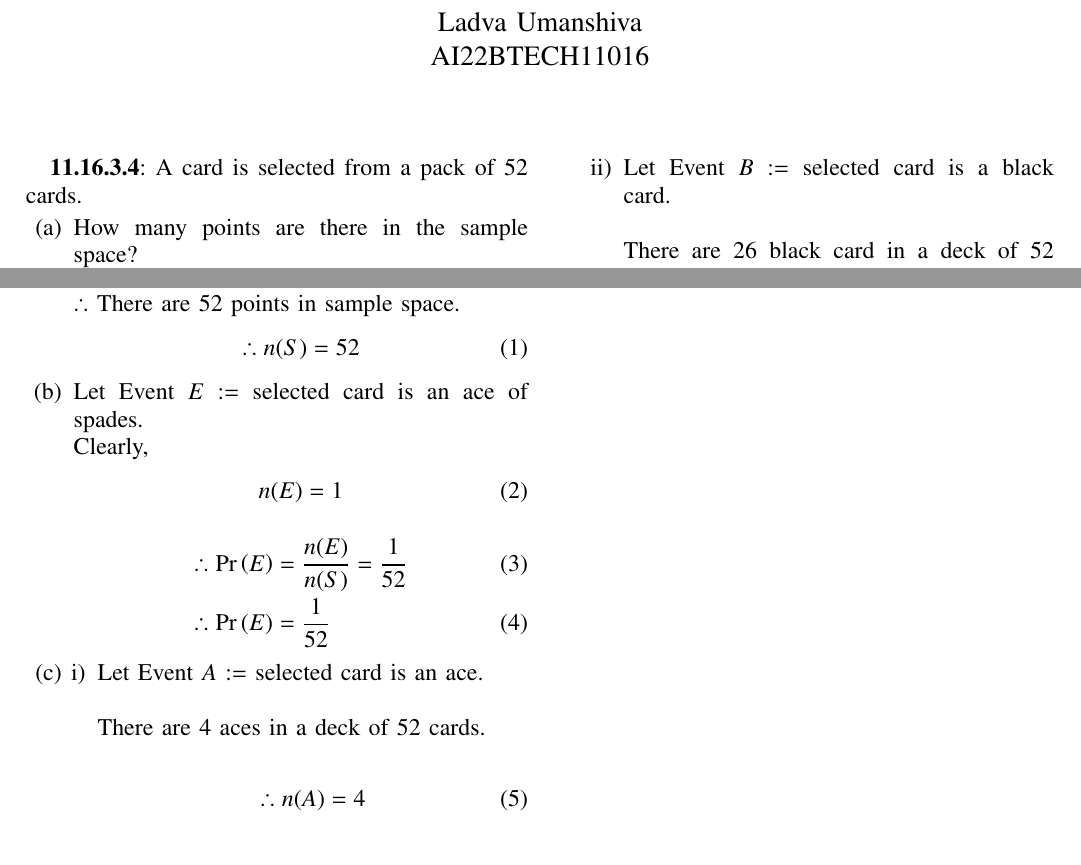
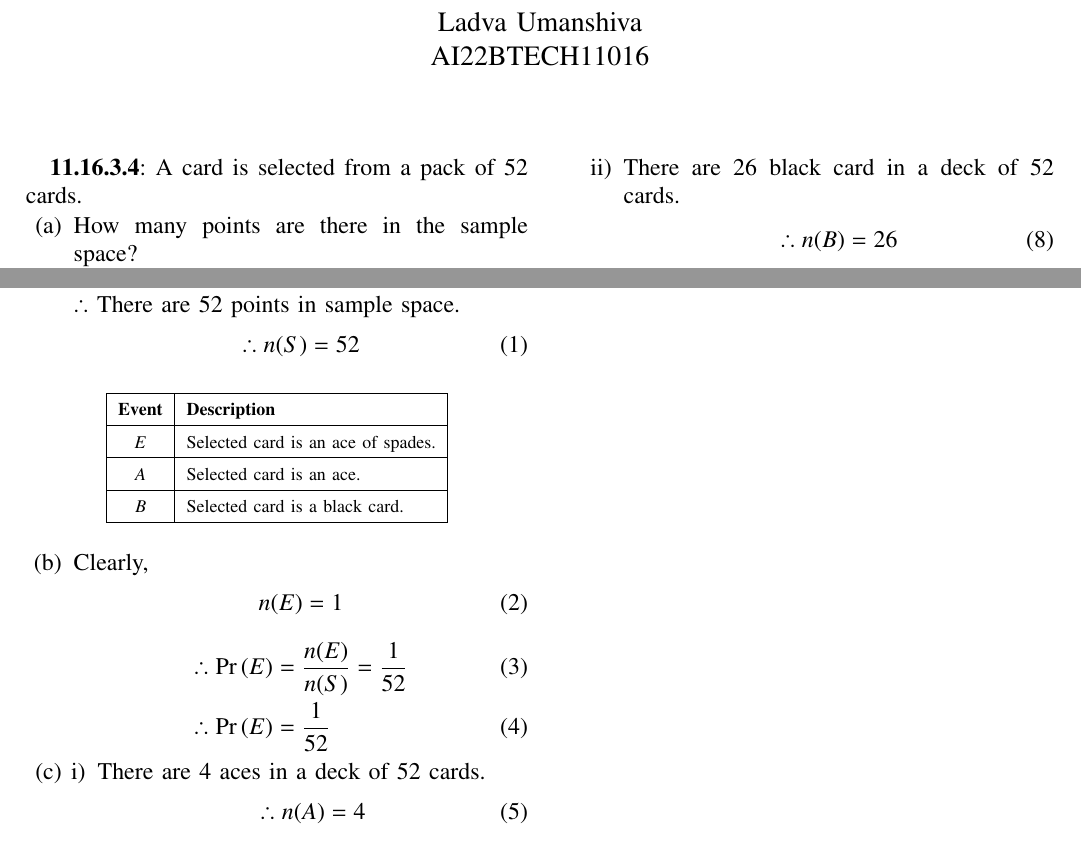
Before and after one commit to umanshiva/AI1110-Probability-and-Random-Variables, a LaTeX problem sheet (Assignment2.tex): two parts of the page, joined at a grey line, cut so that both start at the same text. Compiled offline with pdfLaTeX.

Commit message:
Add files via upload

```diff
--- a/Assignment2.tex
+++ b/Assignment2.tex
@@ -6,6 +6,7 @@
 % The preceding line is only needed to identify funding in the first footnote. If that is unneeded, please comment it out.
 \usepackage{cite}
 \usepackage{amsmath,amssymb,amsfonts,amsthm}
+\usepackage{float}
 \usepackage{algorithmic}
 \usepackage{graphicx}
 \usepackage{textcomp}
@@ -218,8 +219,18 @@ Let $n(A)$ denote the number of possible outcomes for any event $A$.
 		\begin{align}
 			\therefore n(S) &= 52
 		\end{align}
+		\begin{table}[H]
+		\centering
+		\def\arraystretch{1.5}
+		\begin{tabular}{|c|l|}
+			\hline
+			\textbf{Event} & \textbf{Description}\\ \hline
+			$E$ & Selected card is an ace of spades.\\ \hline
+			$A$ & Selected card is an ace.\\ \hline
+			$B$ & Selected card is a black card.\\ \hline
+		\end{tabular}
+		\end{table}
 	\item
-		Let Event $E$ := selected card is an ace of spades.\\
 		Clearly, \begin{align}
 			n(E) &= 1
 			\end{align}
@@ -231,9 +242,7 @@ Let $n(A)$ denote the number of possible outcomes for any event $A$.
 	\item
 		\begin{enumerate}[label=\roman*)]
 			\item
-				Let Event $A$ := selected card is an ace.\\
-
-				There are 4 aces in a deck of 52 cards.\\
+				There are 4 aces in a deck of 52 cards.
 				\begin{align}
 					\therefore n(A) &= 4
 				\end{align}
@@ -245,9 +254,7 @@ Let $n(A)$ denote the number of possible outcomes for any event $A$.
 					\therefore \pr{A} &= \frac{1}{13}
 				\end{align}
 			\item
-				Let Event $B$ := selected card is a black card.\\
-
-				There are 26 black card in a deck of 52 cards.\\
+				There are 26 black card in a deck of 52 cards.
 				\begin{align}
 					\therefore n(B) &= 26
 				\end{align}
```
Also changed, not shown: Assignment2.pdf, 1 other file.
